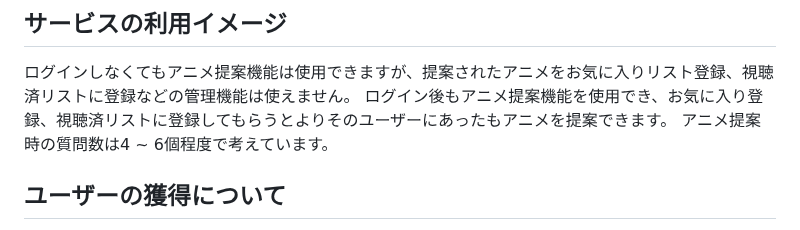
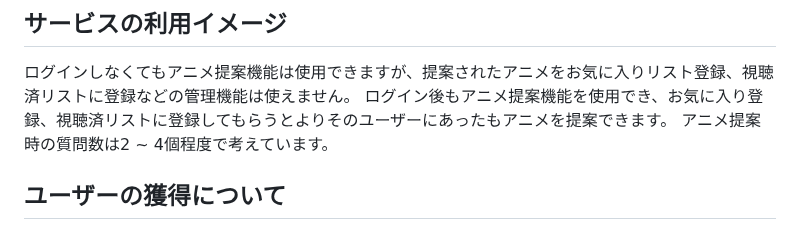
Before and after one commit to Mao-75/Anitrient, a Markdown page: README.md, the part around the change. GitHub-like rendering.

```diff
--- a/README.md
+++ b/README.md
@@ -26,7 +26,7 @@
 
 ログインしなくてもアニメ提案機能は使用できますが、提案されたアニメをお気に入りリスト登録、視聴済リストに登録などの管理機能は使えません。
 ログイン後もアニメ提案機能を使用でき、お気に入り登録、視聴済リストに登録してもらうとよりそのユーザーにあったもアニメを提案できます。
-アニメ提案時の質問数は4 ~ 6個程度で考えています。
+アニメ提案時の質問数は2 ~ 4個程度で考えています。
 
 ## ユーザーの獲得について
 
```
